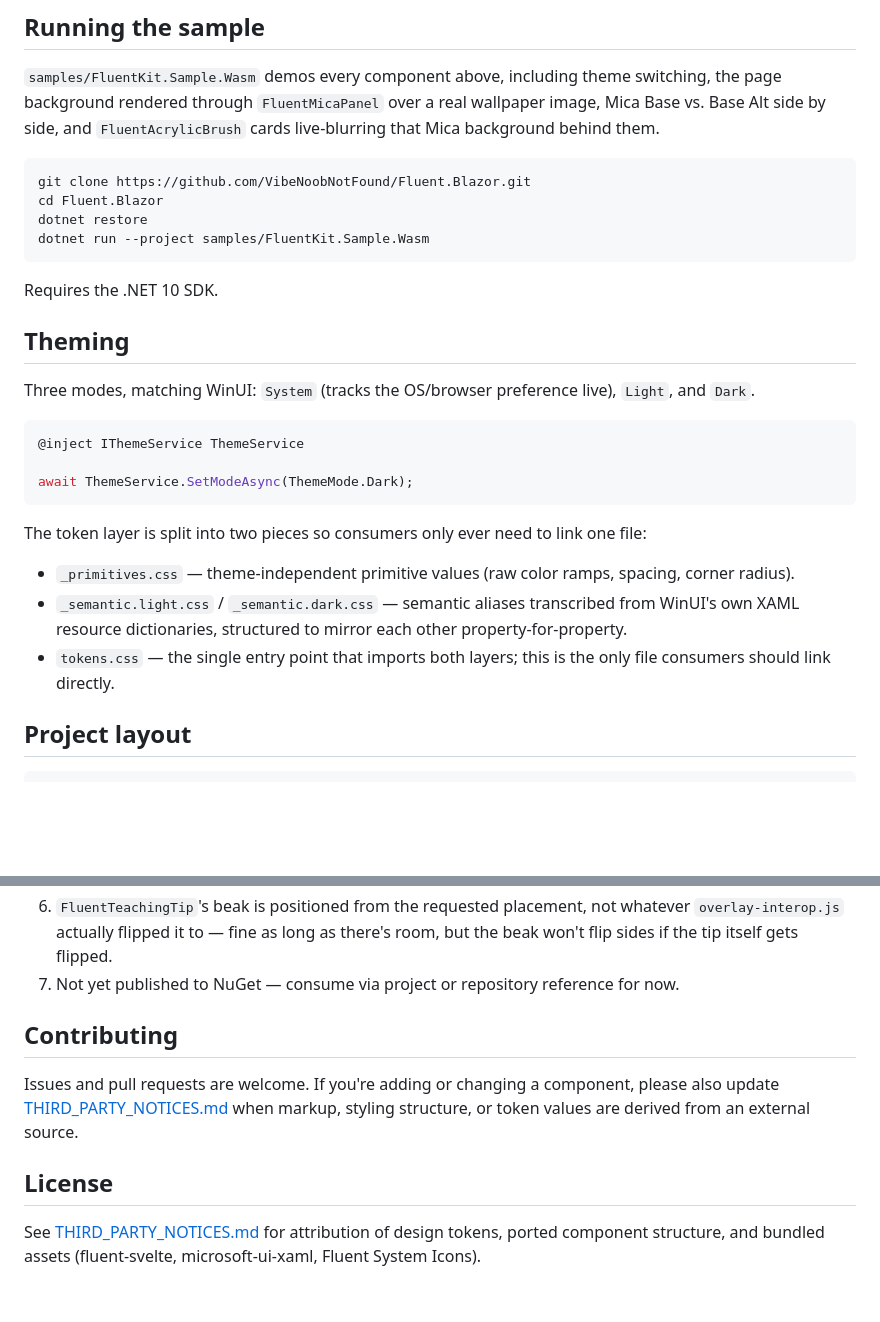
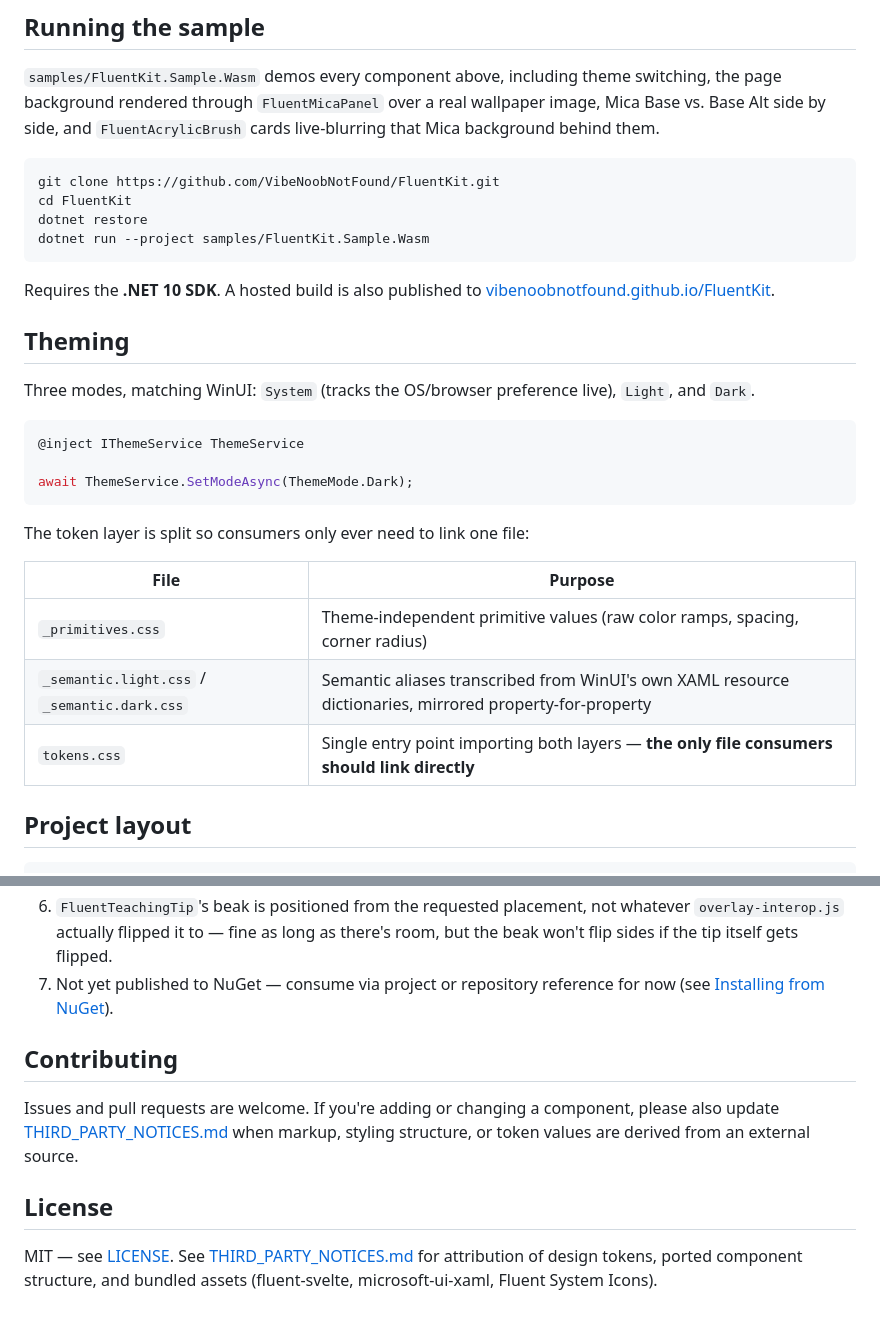
Before and after one commit to VibeNoobNotFound/FluentKit, a Markdown page: README.md, 2 parts joined by grey strips. GitHub-like rendering; blank space fills up the shorter version.

````diff
--- a/README.md
+++ b/README.md
@@ -102,13 +228,14 @@ background rendered through `FluentMicaPanel` over a real wallpaper image, Mica
 side by side, and `FluentAcrylicBrush` cards live-blurring that Mica background behind them.
 
 ```bash
-git clone https://github.com/VibeNoobNotFound/Fluent.Blazor.git
-cd Fluent.Blazor
+git clone https://github.com/VibeNoobNotFound/FluentKit.git
+cd FluentKit
 dotnet restore
 dotnet run --project samples/FluentKit.Sample.Wasm
 ```
 
-Requires the .NET 10 SDK.
+Requires the **.NET 10 SDK**. A hosted build is also published to
+[vibenoobnotfound.github.io/FluentKit](https://vibenoobnotfound.github.io/FluentKit/).
 
 ## Theming
 
@@ -120,13 +247,13 @@ Three modes, matching WinUI: `System` (tracks the OS/browser preference live), `
 await ThemeService.SetModeAsync(ThemeMode.Dark);
 ```
 
-The token layer is split into two pieces so consumers only ever need to link one file:
+The token layer is split so consumers only ever need to link one file:
 
-- `_primitives.css` — theme-independent primitive values (raw color ramps, spacing, corner radius).
-- `_semantic.light.css` / `_semantic.dark.css` — semantic aliases transcribed from WinUI's own XAML
-  resource dictionaries, structured to mirror each other property-for-property.
-- `tokens.css` — the single entry point that imports both layers; this is the only file consumers
-  should link directly.
+| File | Purpose |
+|---|---|
+| `_primitives.css` | Theme-independent primitive values (raw color ramps, spacing, corner radius) |
+| `_semantic.light.css` / `_semantic.dark.css` | Semantic aliases transcribed from WinUI's own XAML resource dictionaries, mirrored property-for-property |
+| `tokens.css` | Single entry point importing both layers — **the only file consumers should link directly** |
 
 ## Project layout
 
@@ -176,7 +303,8 @@ the `.razor` file's `@code` block instead.
 6. `FluentTeachingTip`'s beak is positioned from the requested placement, not whatever
    `overlay-interop.js` actually flipped it to — fine as long as there's room, but the beak won't
    flip sides if the tip itself gets flipped.
-7. Not yet published to NuGet — consume via project or repository reference for now.
+7. Not yet published to NuGet — consume via project or repository reference for now (see
+   [Installing from NuGet](#installing-from-nuget)).
 
 ## Contributing
 
@@ -186,5 +314,6 @@ are derived from an external source.
 
 ## License
 
-See [THIRD_PARTY_NOTICES.md](THIRD_PARTY_NOTICES.md) for attribution of design tokens, ported
-component structure, and bundled assets (fluent-svelte, microsoft-ui-xaml, Fluent System Icons).
+MIT — see [LICENSE](LICENSE). See [THIRD_PARTY_NOTICES.md](THIRD_PARTY_NOTICES.md) for attribution
+of design tokens, ported component structure, and bundled assets (fluent-svelte, microsoft-ui-xaml,
+Fluent System Icons).
````
Also changed, not shown: other parts of README.md (+158 -32 lines).
